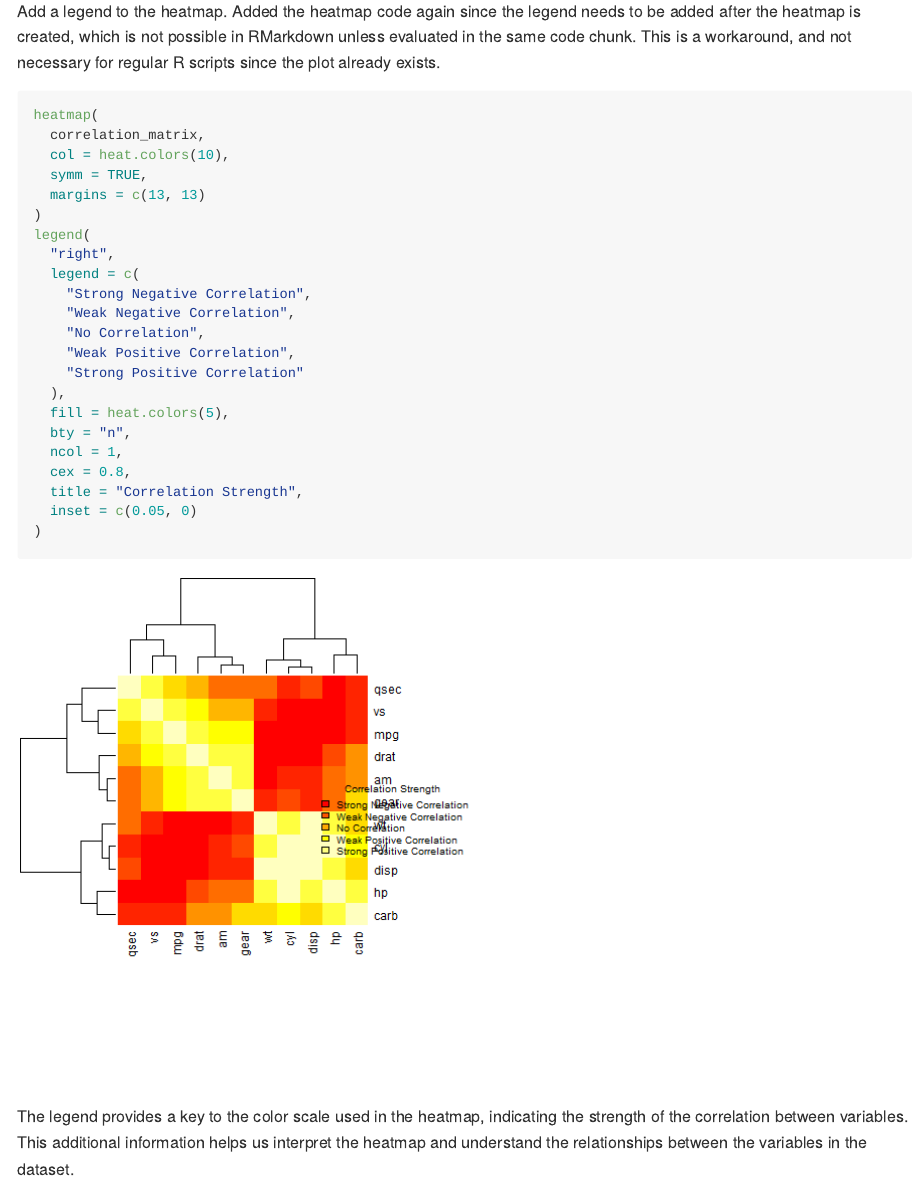
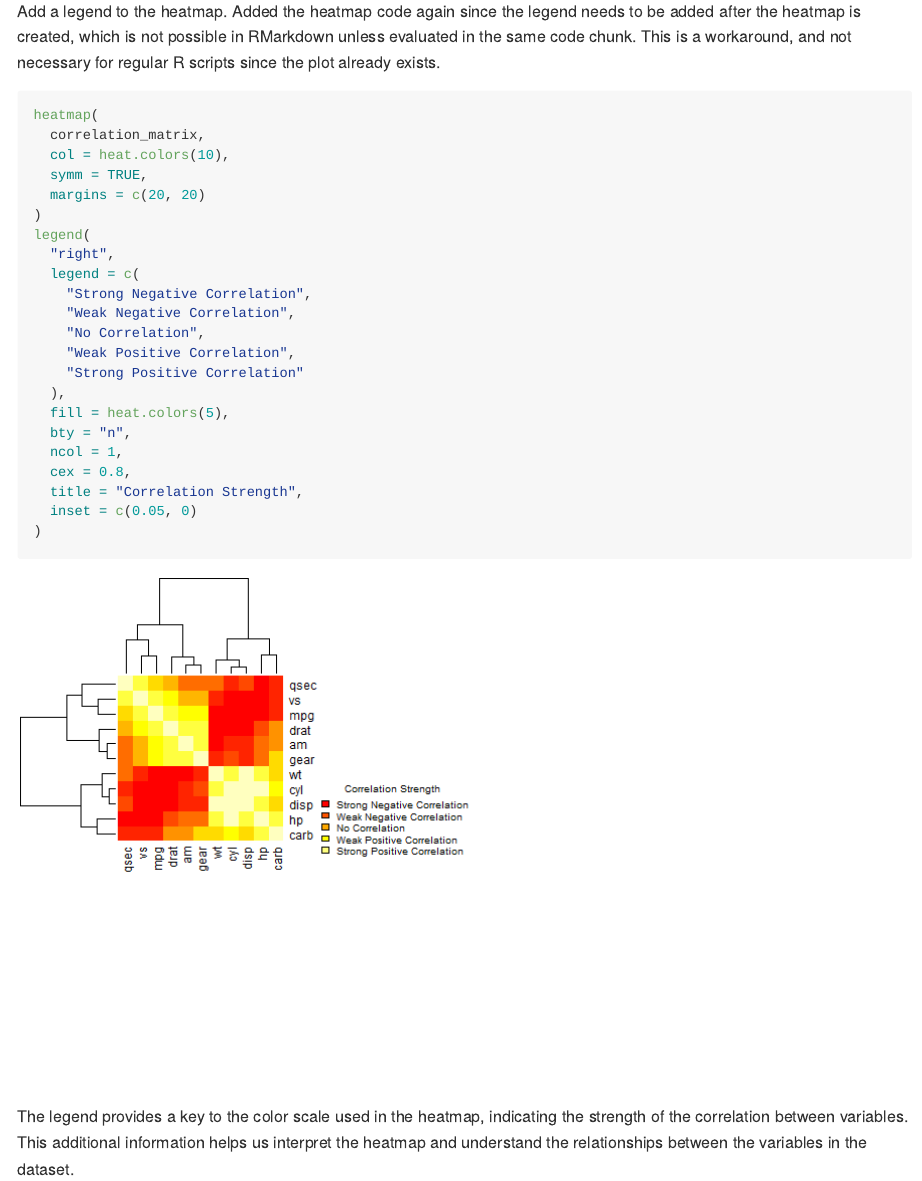
Before and after one commit to clg-du/r-crash-course, an R Markdown document (lectures/lecture_13/lecture_13.Rmd): the page in a window 1100 px wide, from 6440 px down. The pictures show the output file lectures/lecture_13/lecture_13.md that the author committed with the source, drawn offline in the style of GitHub; folded parts are opened.

Commit message:
`Refactor code to update margins in heatmap function`

```diff
--- a/lectures/lecture_13/lecture_13.Rmd
+++ b/lectures/lecture_13/lecture_13.Rmd
@@ -166,7 +166,7 @@ heatmap(
   correlation_matrix,
   col = heat.colors(10),
   symm = TRUE,
-  margins = c(13, 13)
+  margins = c(20, 20)
 )
 legend(
   "right",
```
Also changed, not shown: lectures/lecture_13/lecture_13.r (+1 -1 lines), lectures/lecture_13/figures/heatmap_legend-1.png, lectures/lecture_13/lecture_13.md.
